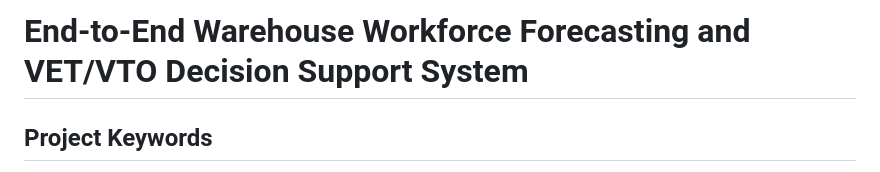
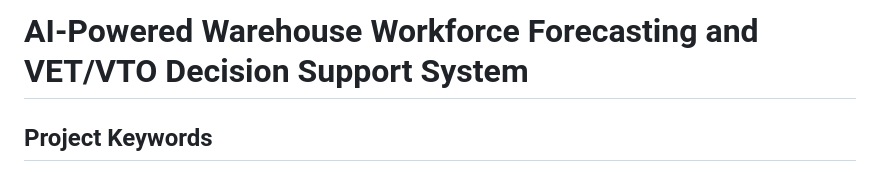
Before and after one commit to draculess99/VET-VTO-Forecasting, a Markdown page: README.md, the part around the change. Rendered like a GitHub page.

Commit message:
Update README.md
small changes

```diff
--- a/README.md
+++ b/README.md
@@ -1,4 +1,4 @@
-# End-to-End Warehouse Workforce Forecasting and VET/VTO Decision Support System
+# AI-Powered Warehouse Workforce Forecasting and VET/VTO Decision Support System
 
 ## Project Keywords
 
```
